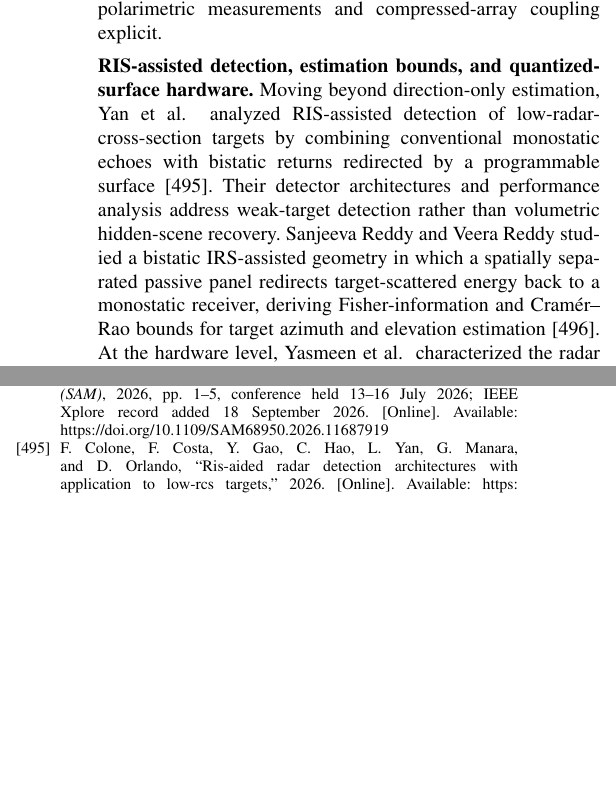
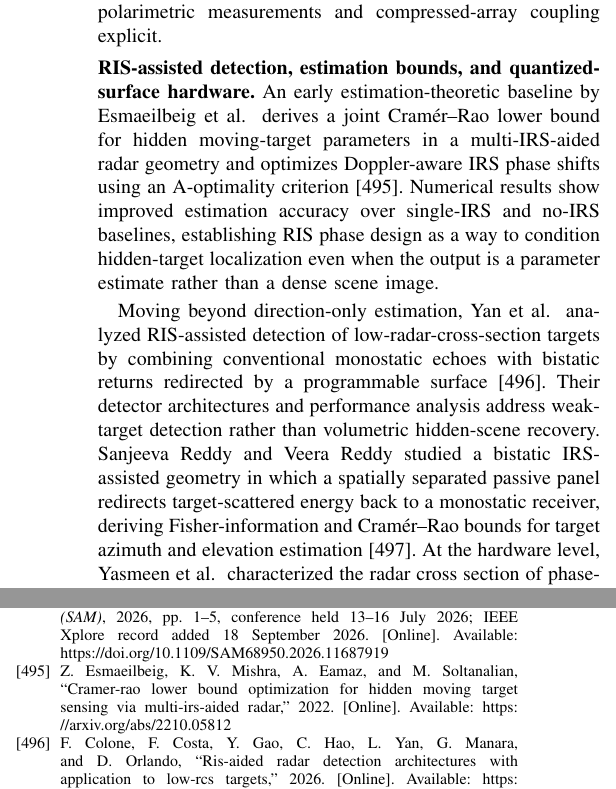
Before and after one commit to ruixv/NLOS_Overview, a LaTeX paper (bare_jrnl.tex, which reads article/5newscenes.tex): two parts of the columns of pages 52 and 71 of 72 before the commit and two parts of the columns of pages 52 and 71 of 73 after it, joined at a grey line, cut so that both start at the same text, the shorter picture padded with empty space. Compiled offline with pdfLaTeX.

Commit message:
Add multi-IRS radar estimation lineage to NLOS survey

```diff
--- a/article/5newscenes.tex
+++ b/article/5newscenes.tex
@@ -203,6 +203,8 @@ Dai, Chen, and Jin study a reconfigurable-intelligent-surface-aided bistatic MIM
 
 \vspace{0.8mm}
 \noindent \textbf{RIS-assisted detection, estimation bounds, and quantized-surface hardware.}
+An early estimation-theoretic baseline by Esmaeilbeig~\etal~derives a joint Cram\'er--Rao lower bound for hidden moving-target parameters in a multi-IRS-aided radar geometry and optimizes Doppler-aware IRS phase shifts using an A-optimality criterion~\cite{esmaeilbeigMultiIRSHiddenTarget2022}. Numerical results show improved estimation accuracy over single-IRS and no-IRS baselines, establishing RIS phase design as a way to condition hidden-target localization even when the output is a parameter estimate rather than a dense scene image.
+
 Moving beyond direction-only estimation, Yan~\etal~analyzed RIS-assisted detection of low-radar-cross-section targets by combining conventional monostatic echoes with bistatic returns redirected by a programmable surface~\cite{coloneRISAidedDetection2026}. Their detector architectures and performance analysis address weak-target detection rather than volumetric hidden-scene recovery. Sanjeeva Reddy and Veera Reddy studied a bistatic IRS-assisted geometry in which a spatially separated passive panel redirects target-scattered energy back to a monostatic receiver, deriving Fisher-information and Cram\'er--Rao bounds for target azimuth and elevation estimation~\cite{sanjeevaBiStaticIRSCRB2026}. At the hardware level, Yasmeen~\etal~characterized the radar cross section of phase-quantized RIS apertures using an analytical scattering model, full-wave simulations, and a fabricated 5.5~GHz one-bit surface; non-specular illumination enabled otherwise inaccessible micro-Doppler measurements~\cite{yasmeenRCSQuantizedRIS2026}. These studies connect RIS-assisted NLOS inference to realistic surface quantization and detection limits, while remaining adjacent radar sensing rather than dense NLOS 3D imaging.
 
 
```
